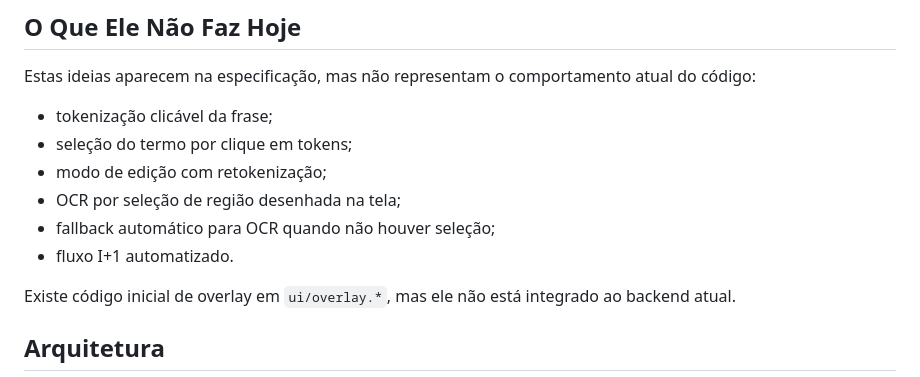
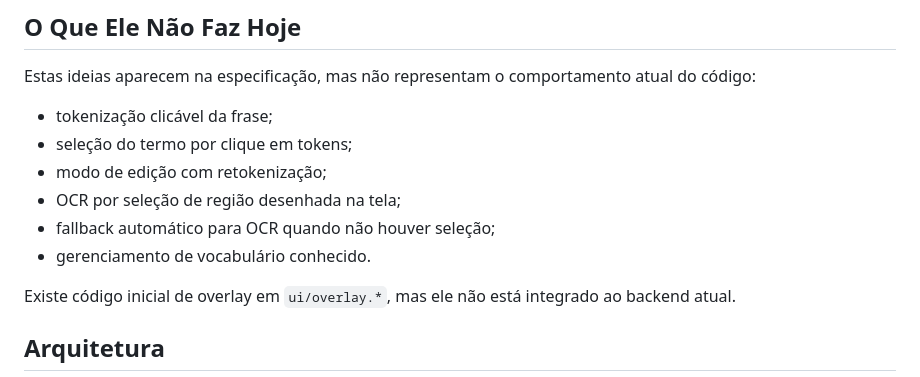
Before and after one commit to DanielLourencoJr/SentenceMiner, a Markdown page: README.md, the part around the change. GitHub-like rendering.

Commit message:
Clarify README vocabulary management wording

```diff
--- a/README.md
+++ b/README.md
@@ -30,7 +30,7 @@ Estas ideias aparecem na especificação, mas não representam o comportamento a
 - modo de edição com retokenização;
 - OCR por seleção de região desenhada na tela;
 - fallback automático para OCR quando não houver seleção;
-- fluxo I+1 automatizado.
+- gerenciamento de vocabulário conhecido.
 
 Existe código inicial de overlay em `ui/overlay.*`, mas ele não está integrado ao backend atual.
 
```
